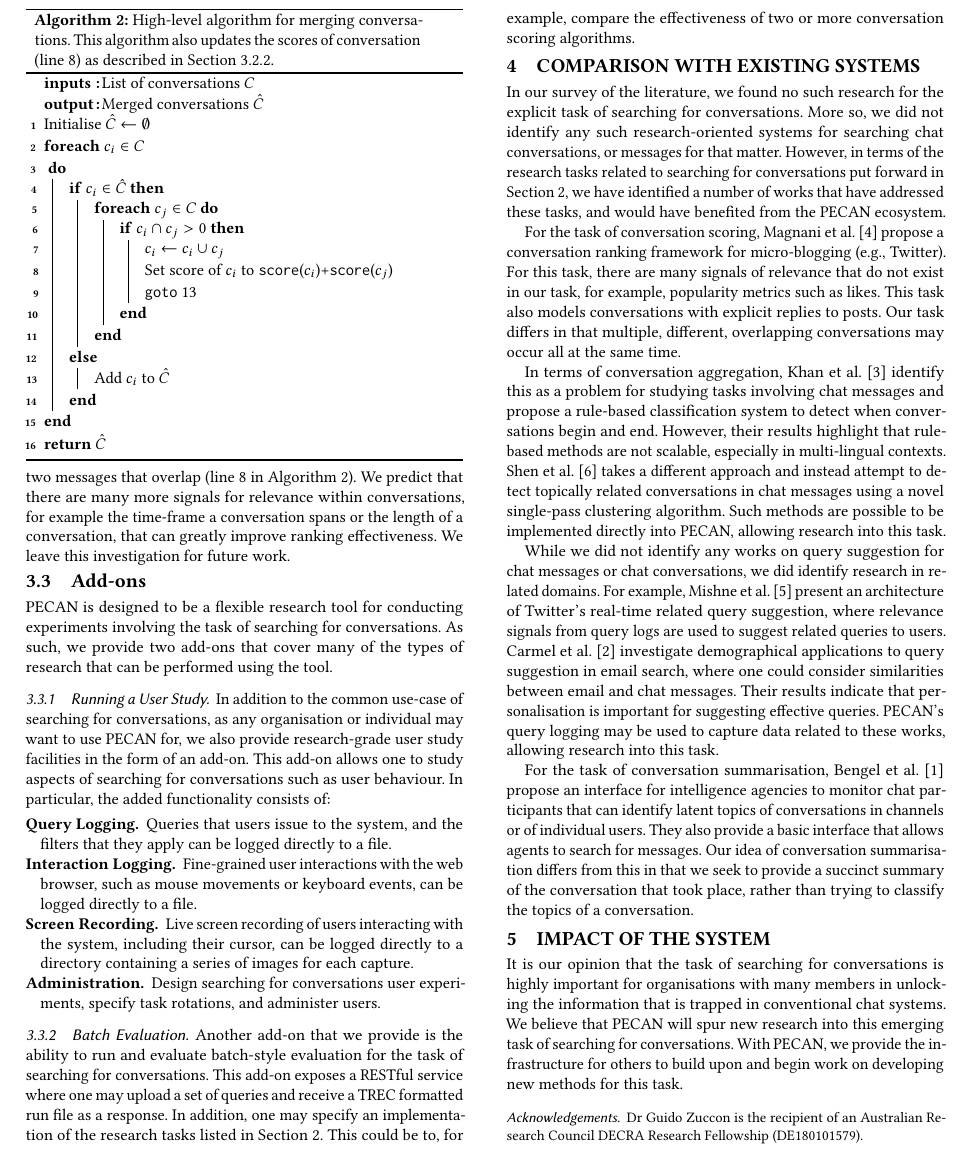
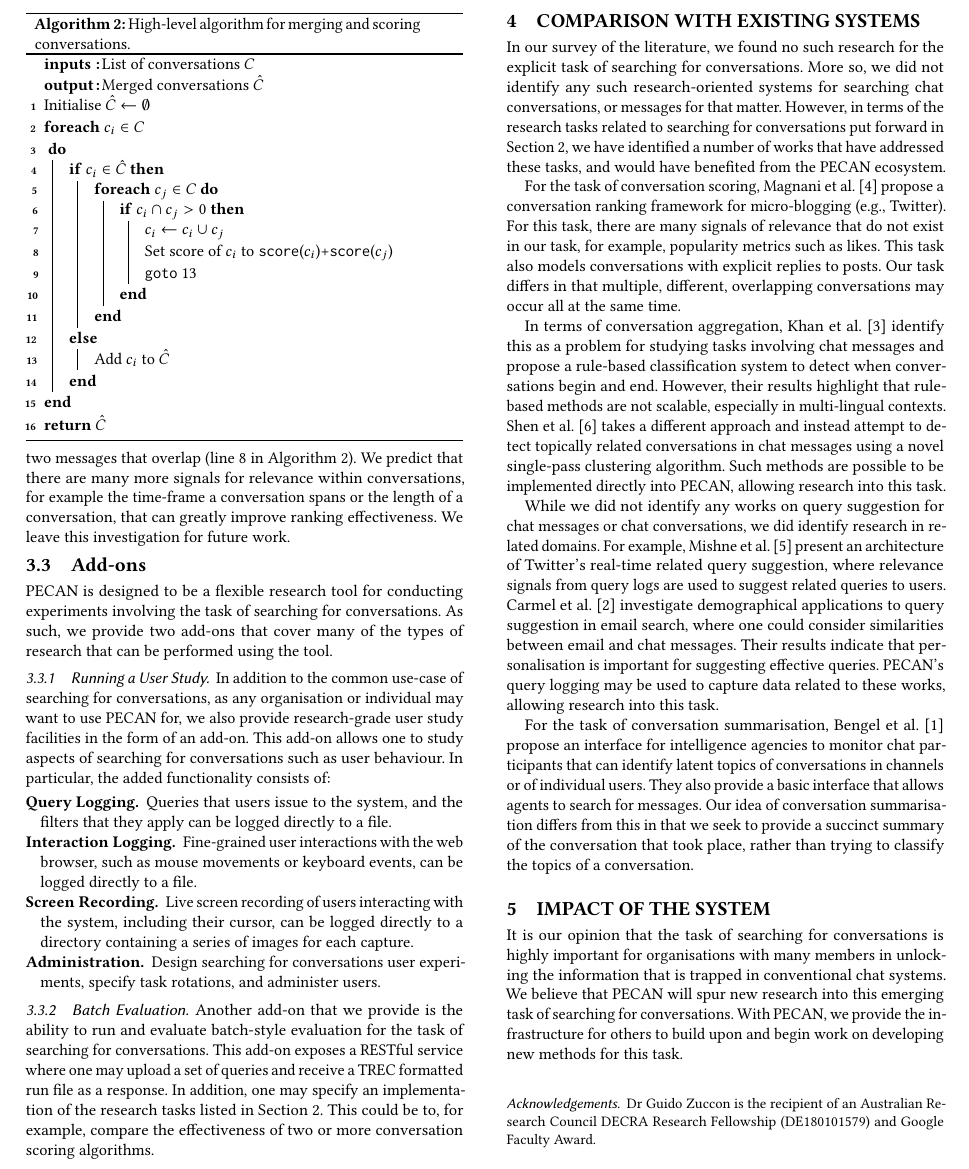
Before and after one commit to ielab/pecan, a LaTeX paper (paper/sigir2021-slackarchive-demo.tex, which reads paper/algo-merge.tex, paper/operation.tex): part of page 4 of 5, cut so that both start at the same text. Compiled offline with pdfLaTeX.

Commit message:
Minor edits.

```diff
--- a/paper/algo-merge.tex
+++ b/paper/algo-merge.tex
@@ -1,6 +1,6 @@
 \begin{algorithm}[t!]
 	\SetAlgoLined
-	\caption{High-level algorithm for merging conversations. This algorithm also updates the scores of conversation (line 8) as described in Section~\ref{sec:conv-scoring}.}
+	\caption{High-level algorithm for merging and scoring conversations.}
 	\label{algo:merge}
 	\SetKwInOut{Input}{inputs}
 	\SetKwInOut{Output}{output}
--- a/paper/operation.tex
+++ b/paper/operation.tex
@@ -93,9 +93,11 @@ After merging conversations, we rank these conversations based on their scores.
 
 PECAN is designed to be a flexible research tool for conducting experiments involving the task of searching for conversations. As such, we provide two add-ons that cover many of the types of research that can be performed using the tool.
 
+\vspace{-4pt}
 \subsubsection{Running a User Study}
 
 In addition to the common use-case of searching for conversations, as any organisation or individual may want to use PECAN for, we also provide research-grade user study facilities in the form of an add-on. This add-on allows one to study aspects of searching for conversations such as user behaviour. In particular, the added functionality consists of:
+\vspace{-2pt}
 \begin{description}[noitemsep, leftmargin=8pt]
 \item[Query Logging.] Queries that users issue to the system, and the filters that they apply can be logged directly to a file.
 \item[Interaction Logging.] Fine-grained user interactions with the web browser, such as mouse movements or keyboard events, can be logged directly to a file.
@@ -103,6 +105,7 @@ In addition to the common use-case of searching for conversations, as any organi
 \item[Administration.] Design searching for conversations user experiments, specify task rotations, and administer users.
 \end{description}
 
+\vspace{-8pt}
 \subsubsection{Batch Evaluation}
 
 Another add-on that we provide is the ability to run and evaluate batch-style evaluation for the task of searching for conversations. This add-on exposes a RESTful service where one may upload a set of queries and receive a TREC formatted run file as a response. In addition, one may specify an implementation of the research tasks listed in Section~\ref{sec:importance}. This could be to, for example, compare the effectiveness of two or more conversation scoring algorithms.
--- a/paper/sigir2021-slackarchive-demo.tex
+++ b/paper/sigir2021-slackarchive-demo.tex
@@ -189,7 +189,7 @@ PECAN targets teams and organisations of chat services that wish to provide thei
 %\begin{acks}
 \small
 \subsubsection*{Acknowledgements}
-Dr Guido Zuccon is the recipient of an Australian Research Council DECRA Research Fellowship (DE180101579).
+Dr Guido Zuccon is the recipient of an Australian Research Council DECRA Research Fellowship (DE180101579) and Google Faculty Award.
 %\end{acks}
 
 %%
```
Also changed, not shown: paper/sigir2021-slackarchive-demo.tex (2 more changed lines).
